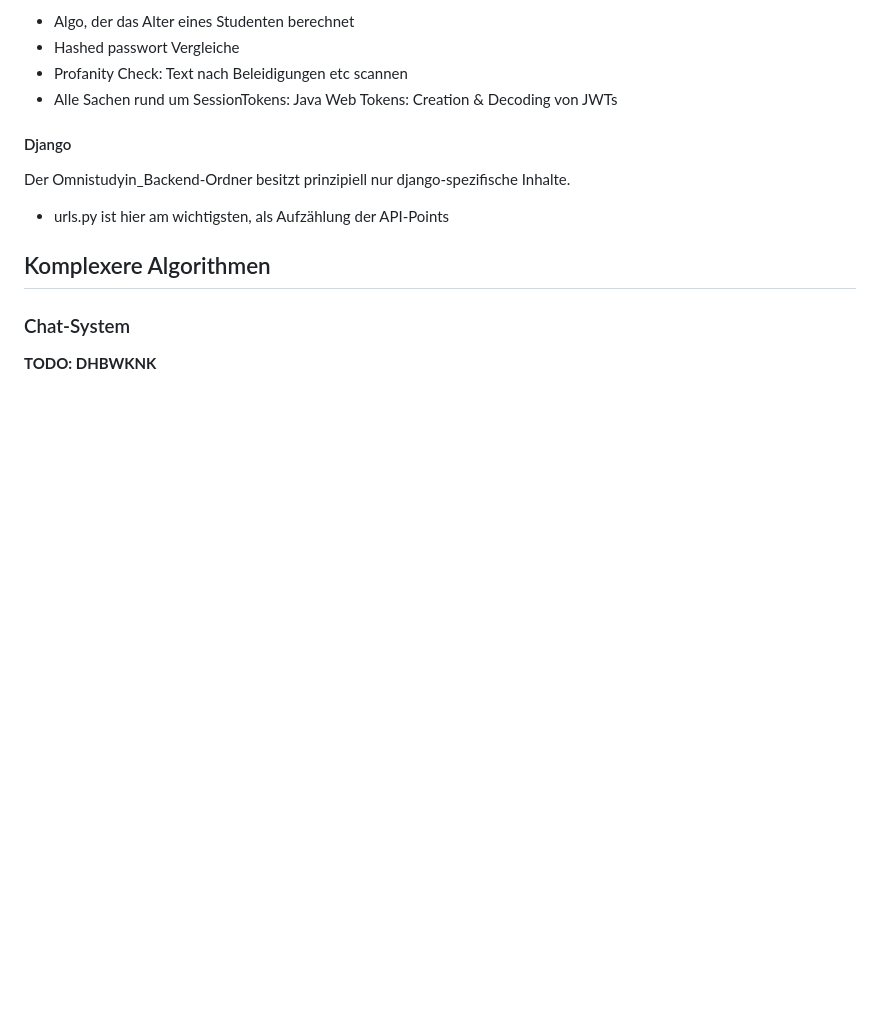
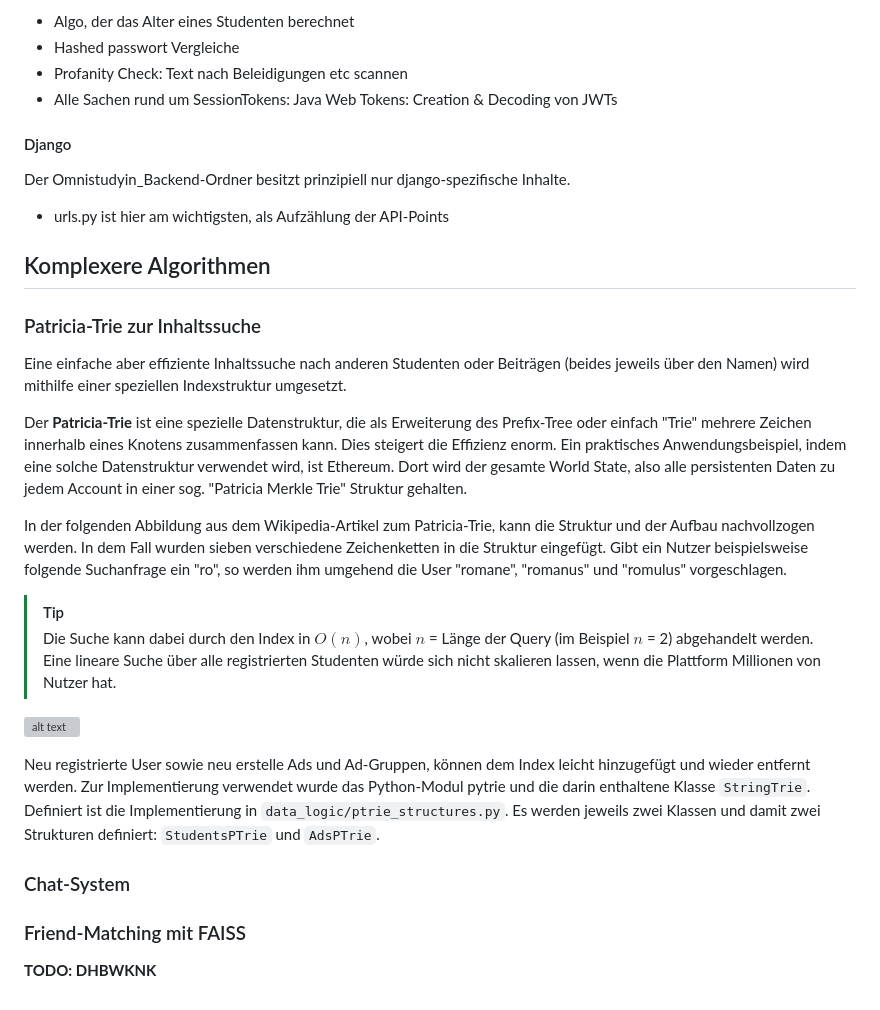
Before and after one commit to sk1ldpadde/OMNISTUDYIN, a Markdown page: README.md, the part around the change. Rendered like a GitHub page; blank space fills up the shorter version; grey boxes are pictures that could not be loaded.

Commit message:
Added ptrie doc to README

```diff
--- a/README.md
+++ b/README.md
@@ -249,6 +249,26 @@ Der Omnistudyin_Backend-Ordner besitzt prinzipiell nur django-spezifische Inhalt
 
 ## Komplexere Algorithmen
 
+### Patricia-Trie zur Inhaltssuche
+Eine einfache aber effiziente Inhaltssuche nach anderen Studenten oder Beiträgen (beides jeweils über den Namen) wird
+mithilfe einer speziellen Indexstruktur umgesetzt.
+
+Der **Patricia-Trie** ist eine spezielle Datenstruktur, die als Erweiterung des Prefix-Tree oder einfach "Trie" mehrere
+Zeichen innerhalb eines Knotens zusammenfassen kann. Dies steigert die Effizienz enorm. Ein praktisches Anwendungsbeispiel,
+indem eine solche Datenstruktur verwendet wird, ist Ethereum. Dort wird der gesamte World State, also alle persistenten Daten zu jedem Account in einer sog. "Patricia Merkle Trie" Struktur gehalten.
+
+In der folgenden Abbildung aus dem Wikipedia-Artikel zum Patricia-Trie, kann die Struktur und der Aufbau nachvollzogen werden. In dem Fall wurden sieben verschiedene Zeichenketten in die Struktur eingefügt. Gibt ein Nutzer beispielsweise folgende Suchanfrage ein "ro", so werden ihm umgehend die User "romane", "romanus" und "romulus" vorgeschlagen.
+
+> [!TIP]
+> Die Suche kann dabei durch den Index in $O(n)$, wobei $n$ = Länge der Query (im Beispiel $n$ = 2) abgehandelt werden.
+> Eine lineare Suche über alle registrierten Studenten würde sich nicht skalieren lassen, wenn die Plattform Millionen von Nutzer hat.
+
+![alt text](https://upload.wikimedia.org/wikipedia/commons/thumb/a/ae/Patricia_trie.svg/1920px-Patricia_trie.svg.png)
+
+Neu registrierte User sowie neu erstelle Ads und Ad-Gruppen, können dem Index leicht hinzugefügt und wieder entfernt werden. Zur Implementierung verwendet wurde das Python-Modul pytrie und die darin enthaltene Klasse `StringTrie`. Definiert ist die Implementierung in `data_logic/ptrie_structures.py`. Es werden jeweils zwei Klassen und damit zwei Strukturen definiert: `StudentsPTrie` und `AdsPTrie`.
+
 ### Chat-System
 
+### Friend-Matching mit FAISS
+
 **TODO: DHBWKNK**
```
